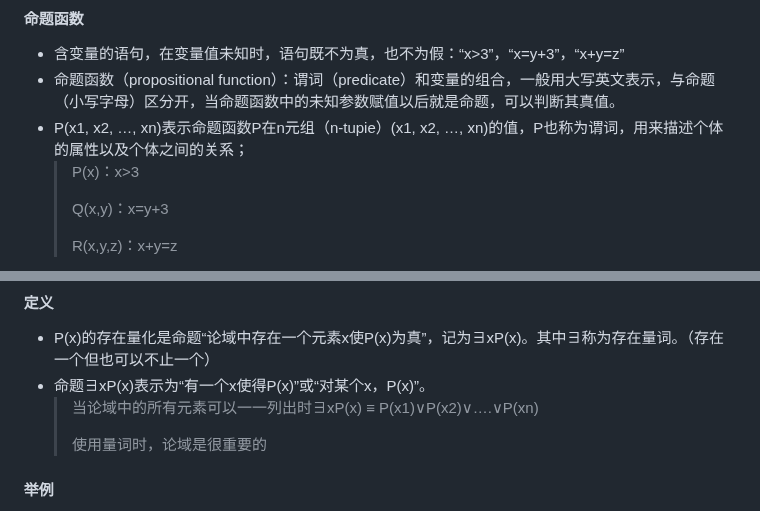
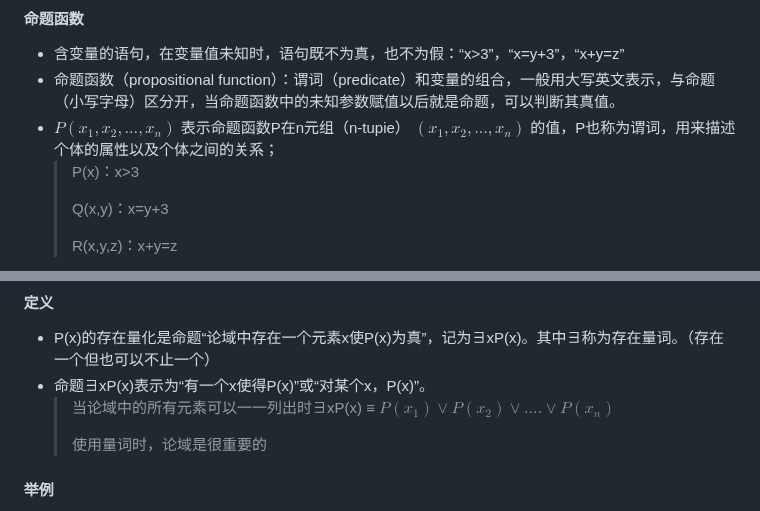
Before and after one commit to forget-eve/Mathematics-logic-graph-theory, a Markdown page: README.md, 2 parts joined by grey strips. GitHub-like rendering.

```diff
--- a/README.md
+++ b/README.md
@@ -681,7 +681,7 @@ $$\begin{equation}
 
 - 含变量的语句，在变量值未知时，语句既不为真，也不为假：“x>3”，“x=y+3”，“x+y=z”
 - 命题函数（propositional function）：谓词（predicate）和变量的组合，一般用大写英文表示，与命题（小写字母）区分开，当命题函数中的未知参数赋值以后就是命题，可以判断其真值。
-- P(x1, x2, …, xn)表示命题函数P在n元组（n-tupie）(x1, x2, …, xn)的值，P也称为谓词，用来描述个体的属性以及个体之间的关系；
+- $P(x_1, x_2, …, x_n)$ 表示命题函数P在n元组（n-tupie） $(x_1, x_2, …, x_n)$ 的值，P也称为谓词，用来描述个体的属性以及个体之间的关系；
   > P(x)：x>3
   >
   > Q(x,y)：x=y+3
@@ -727,7 +727,7 @@ $$\begin{equation}
 
 - P(x)的存在量化是命题“论域中存在一个元素x使P(x)为真”，记为∃xP(x)。其中∃称为存在量词。（存在一个但也可以不止一个）
 - 命题∃xP(x)表示为“有一个x使得P(x)”或“对某个x，P(x)”。
-   > 当论域中的所有元素可以一一列出时∃xP(x) ≡ P(x1)∨P(x2)∨….∨P(xn)
+   > 当论域中的所有元素可以一一列出时∃xP(x) ≡ $P(x_1)∨P(x_2)∨….∨P(x_n)$
    >
    > 使用量词时，论域是很重要的
 
```
